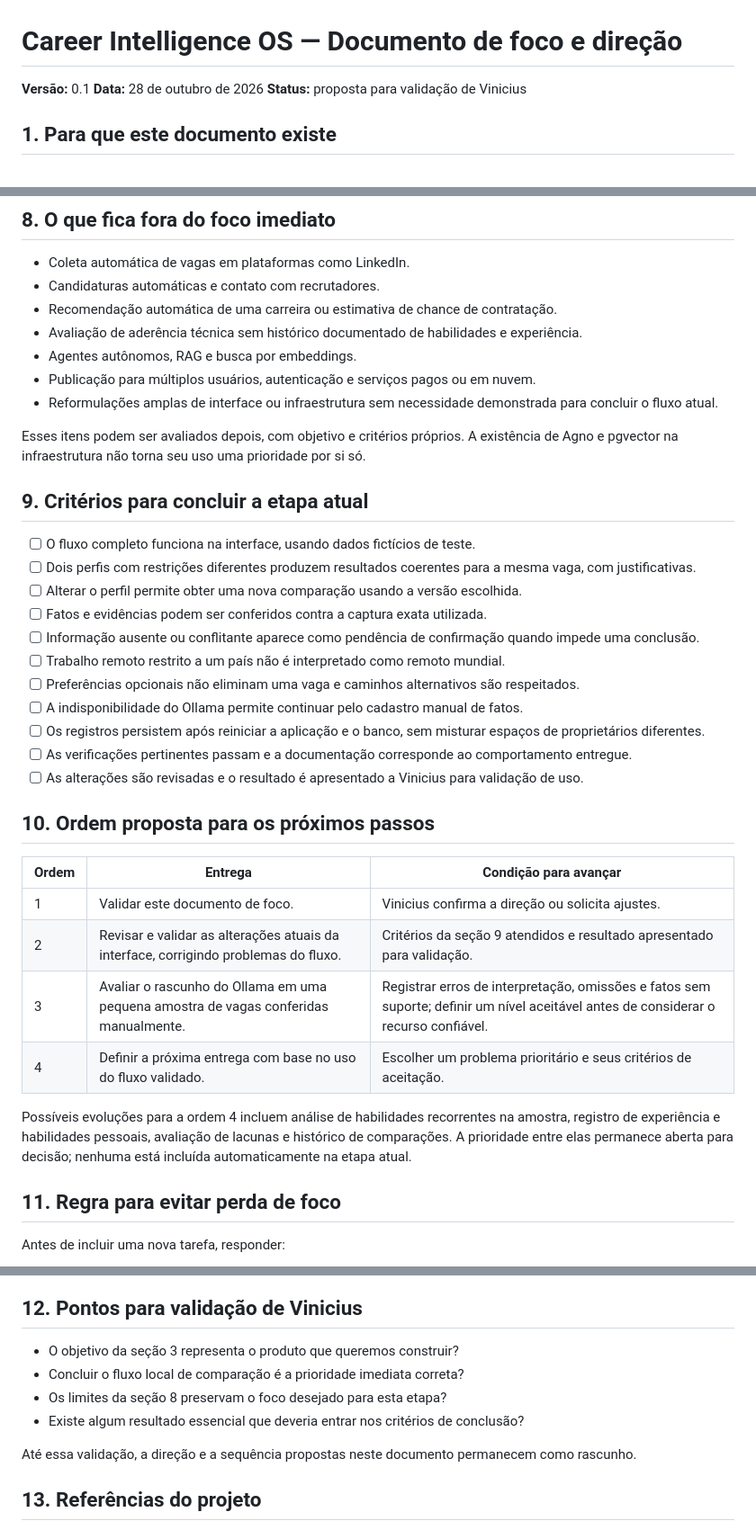
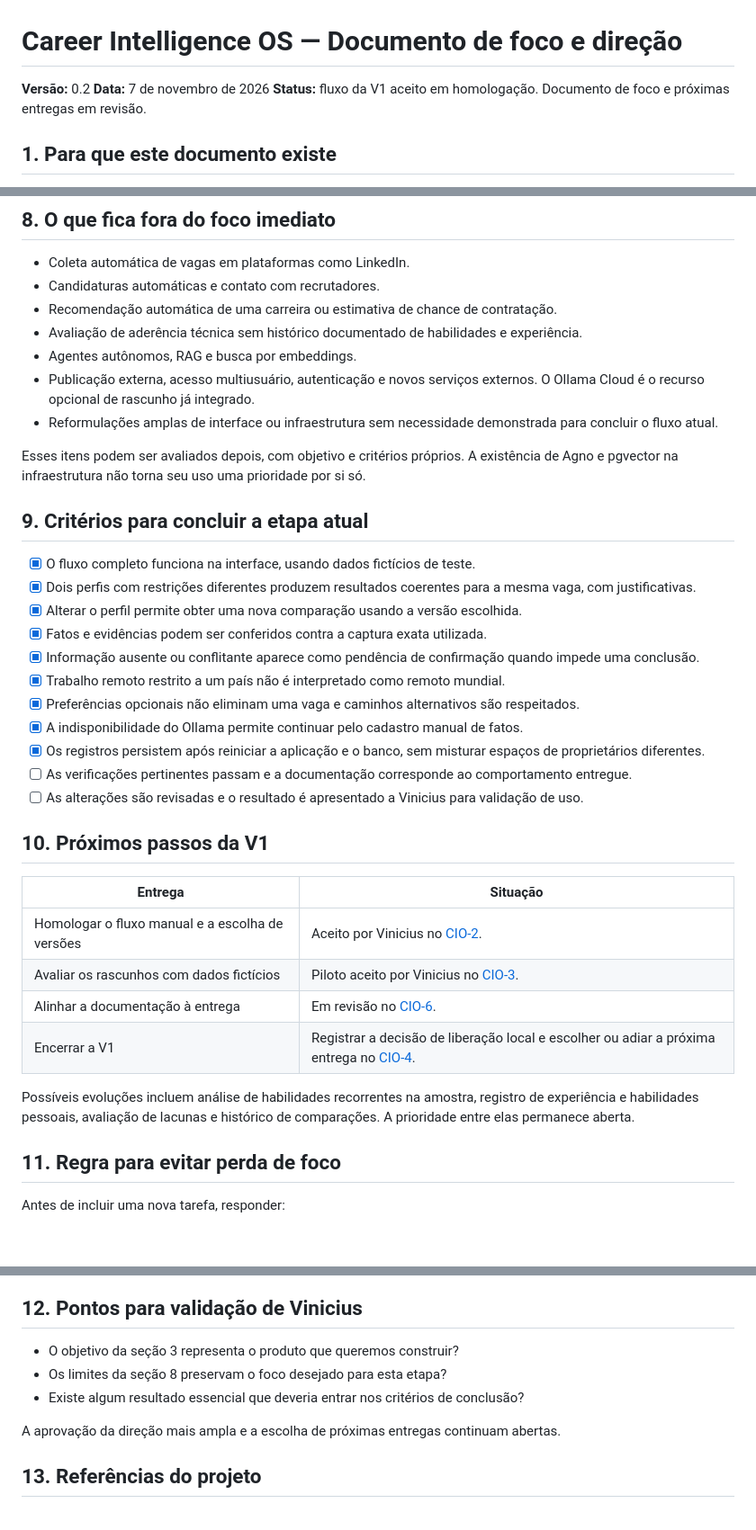
Before and after one commit to vinibrum10/career-intelligence-os, a Markdown page: FOCO_DO_PROJETO.md, 3 parts joined by grey strips. Shown at 90% size. GitHub-like rendering; blank space fills up the shorter version.

```diff
--- a/FOCO_DO_PROJETO.md
+++ b/FOCO_DO_PROJETO.md
@@ -1,8 +1,8 @@
 # Career Intelligence OS — Documento de foco e direção
 
-**Versão:** 0.1
-**Data:** 28 de outubro de 2026
-**Status:** proposta para validação de Vinicius
+**Versão:** 0.2
+**Data:** 7 de novembro de 2026
+**Status:** fluxo da V1 aceito em homologação. Documento de foco e próximas entregas em revisão.
 
 ## 1. Para que este documento existe
 
@@ -86,35 +80,35 @@ O fluxo manual precisa funcionar mesmo quando a IA estiver indisponível. A comp
 - Recomendação automática de uma carreira ou estimativa de chance de contratação.
 - Avaliação de aderência técnica sem histórico documentado de habilidades e experiência.
 - Agentes autônomos, RAG e busca por embeddings.
-- Publicação para múltiplos usuários, autenticação e serviços pagos ou em nuvem.
+- Publicação externa, acesso multiusuário, autenticação e novos serviços externos. O Ollama Cloud é o recurso opcional de rascunho já integrado.
 - Reformulações amplas de interface ou infraestrutura sem necessidade demonstrada para concluir o fluxo atual.
 
 Esses itens podem ser avaliados depois, com objetivo e critérios próprios. A existência de Agno e pgvector na infraestrutura não torna seu uso uma prioridade por si só.
 
 ## 9. Critérios para concluir a etapa atual
 
-- [ ] O fluxo completo funciona na interface, usando dados fictícios de teste.
-- [ ] Dois perfis com restrições diferentes produzem resultados coerentes para a mesma vaga, com justificativas.
-- [ ] Alterar o perfil permite obter uma nova comparação usando a versão escolhida.
-- [ ] Fatos e evidências podem ser conferidos contra a captura exata utilizada.
-- [ ] Informação ausente ou conflitante aparece como pendência de confirmação quando impede uma conclusão.
-- [ ] Trabalho remoto restrito a um país não é interpretado como remoto mundial.
-- [ ] Preferências opcionais não eliminam uma vaga e caminhos alternativos são respeitados.
-- [ ] A indisponibilidade do Ollama permite continuar pelo cadastro manual de fatos.
-- [ ] Os registros persistem após reiniciar a aplicação e o banco, sem misturar espaços de proprietários diferentes.
+- [x] O fluxo completo funciona na interface, usando dados fictícios de teste.
+- [x] Dois perfis com restrições diferentes produzem resultados coerentes para a mesma vaga, com justificativas.
+- [x] Alterar o perfil permite obter uma nova comparação usando a versão escolhida.
+- [x] Fatos e evidências podem ser conferidos contra a captura exata utilizada.
+- [x] Informação ausente ou conflitante aparece como pendência de confirmação quando impede uma conclusão.
+- [x] Trabalho remoto restrito a um país não é interpretado como remoto mundial.
+- [x] Preferências opcionais não eliminam uma vaga e caminhos alternativos são respeitados.
+- [x] A indisponibilidade do Ollama permite continuar pelo cadastro manual de fatos.
+- [x] Os registros persistem após reiniciar a aplicação e o banco, sem misturar espaços de proprietários diferentes.
 - [ ] As verificações pertinentes passam e a documentação corresponde ao comportamento entregue.
 - [ ] As alterações são revisadas e o resultado é apresentado a Vinicius para validação de uso.
 
-## 10. Ordem proposta para os próximos passos
+## 10. Próximos passos da V1
 
-| Ordem | Entrega | Condição para avançar |
-| --- | --- | --- |
-| 1 | Validar este documento de foco. | Vinicius confirma a direção ou solicita ajustes. |
-| 2 | Revisar e validar as alterações atuais da interface, corrigindo problemas do fluxo. | Critérios da seção 9 atendidos e resultado apresentado para validação. |
-| 3 | Avaliar o rascunho do Ollama em uma pequena amostra de vagas conferidas manualmente. | Registrar erros de interpretação, omissões e fatos sem suporte; definir um nível aceitável antes de considerar o recurso confiável. |
-| 4 | Definir a próxima entrega com base no uso do fluxo validado. | Escolher um problema prioritário e seus critérios de aceitação. |
+| Entrega | Situação |
+| --- | --- |
+| Homologar o fluxo manual e a escolha de versões | Aceito por Vinicius no [CIO-2](https://vinibrum10.atlassian.net/browse/CIO-2). |
+| Avaliar os rascunhos com dados fictícios | Piloto aceito por Vinicius no [CIO-3](https://vinibrum10.atlassian.net/browse/CIO-3). |
+| Alinhar a documentação à entrega | Em revisão no [CIO-6](https://vinibrum10.atlassian.net/browse/CIO-6). |
+| Encerrar a V1 | Registrar a decisão de liberação local e escolher ou adiar a próxima entrega no [CIO-4](https://vinibrum10.atlassian.net/browse/CIO-4). |
 
-Possíveis evoluções para a ordem 4 incluem análise de habilidades recorrentes na amostra, registro de experiência e habilidades pessoais, avaliação de lacunas e histórico de comparações. A prioridade entre elas permanece aberta para decisão; nenhuma está incluída automaticamente na etapa atual.
+Possíveis evoluções incluem análise de habilidades recorrentes na amostra, registro de experiência e habilidades pessoais, avaliação de lacunas e histórico de comparações. A prioridade entre elas permanece aberta.
 
 ## 11. Regra para evitar perda de foco
 
@@ -131,11 +125,10 @@ Ao retomar o projeto, consultar este documento, conferir o estado real da aplica
 ## 12. Pontos para validação de Vinicius
 
 - O objetivo da seção 3 representa o produto que queremos construir?
-- Concluir o fluxo local de comparação é a prioridade imediata correta?
 - Os limites da seção 8 preservam o foco desejado para esta etapa?
 - Existe algum resultado essencial que deveria entrar nos critérios de conclusão?
 
-Até essa validação, a direção e a sequência propostas neste documento permanecem como rascunho.
+A aprovação da direção mais ampla e a escolha de próximas entregas continuam abertas.
 
 ## 13. Referências do projeto
 
```
Also changed, not shown: other parts of FOCO_DO_PROJETO.md (+12 -17 lines), docs/continuous-integration.md (+6 -1 lines), docs/product-requirements.md (+4 -4 lines).
